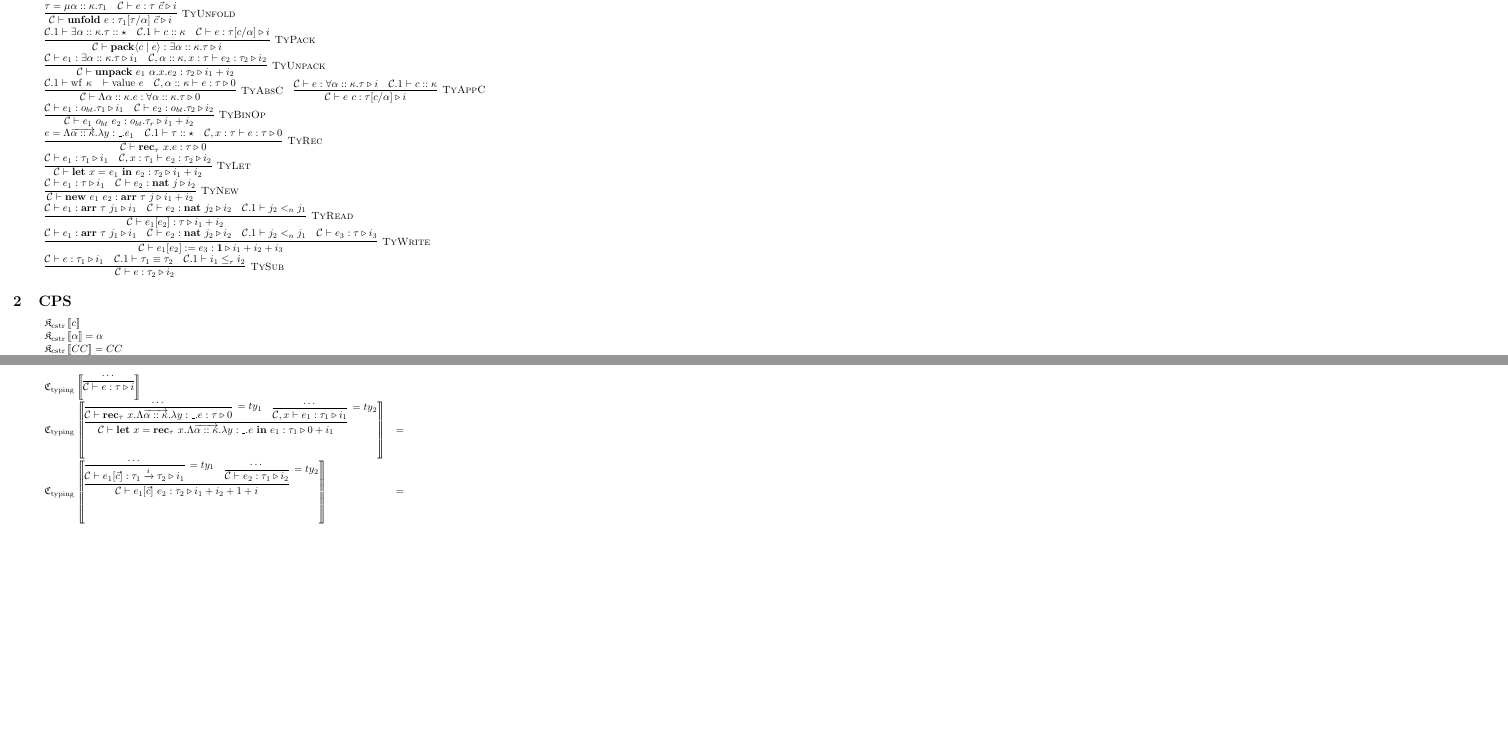
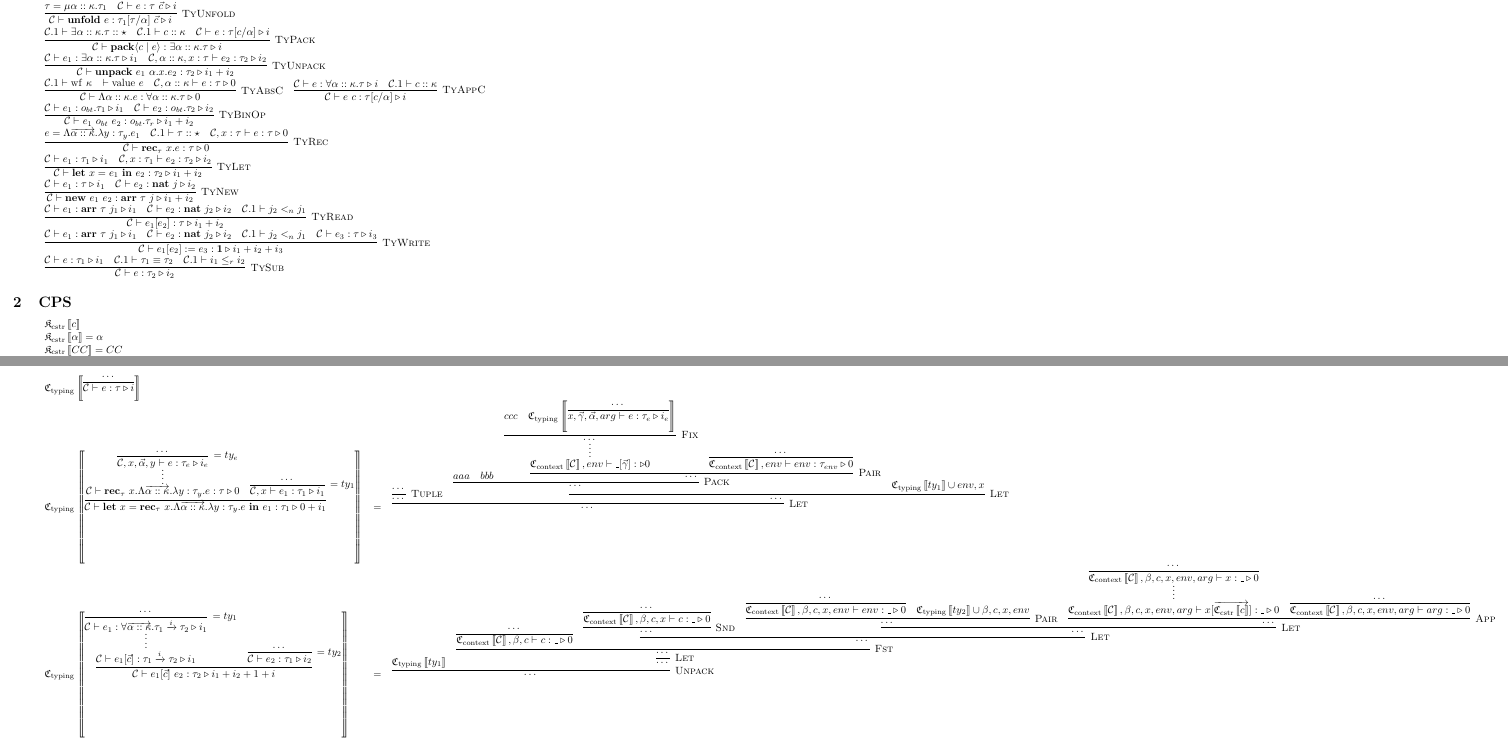
Before and after one commit to mit-plv/timl, a LaTeX document (impl/compiler/formalization/micro-timl.tex): two parts of pages 2 and 4 of 4, joined at a grey line, cut so that both start at the same text, the shorter picture padded with empty space. Compiled offline with pdfLaTeX.

Commit message:
Formalizing CloConv pass

```diff
--- a/impl/compiler/formalization/micro-timl.tex
+++ b/impl/compiler/formalization/micro-timl.tex
@@ -147,7 +147,7 @@
     \infer[\textsc{TyAbsC}]{\mathcal{C} \vdash \Lambda \alpha :: \kappa. e : \forall \alpha :: \kappa. \tau \triangleright 0}{\mathcal{C}.1 \vdash \mathrm{wf}~\kappa & \vdash \mathrm{value}~e & \mathcal{C},\alpha :: \kappa \vdash e : \tau \triangleright 0} \hspace{1em}
     \infer[\textsc{TyAppC}]{\mathcal{C} \vdash e~c : \tau[c/\alpha] \triangleright i}{\mathcal{C} \vdash e : \forall \alpha :: \kappa. \tau \triangleright i & \mathcal{C}.1 \vdash c :: \kappa} \\
     \infer[\textsc{TyBinOp}]{\mathcal{C} \vdash e_1~o_{bt}~e_2 : o_{bt}.\tau_r \triangleright i_1 + i_2}{\mathcal{C} \vdash e_1 : o_{bt}.\tau_1 \triangleright i_1 & \mathcal{C} \vdash e_2 : o_{bt}.\tau_2 \triangleright i_2} \\
-    \infer[\textsc{TyRec}]{\mathcal{C} \vdash \mathbf{rec}_\tau~x. e : \tau \triangleright 0}{e = \Lambda \overrightarrow{\alpha :: \kappa}. \lambda y : \_. e_1 & \mathcal{C}.1 \vdash \tau :: \star & \mathcal{C},x:\tau \vdash e : \tau \triangleright 0} \\
+    \infer[\textsc{TyRec}]{\mathcal{C} \vdash \mathbf{rec}_\tau~x. e : \tau \triangleright 0}{e = \Lambda \overrightarrow{\alpha :: \kappa}. \lambda y : \tau_y. e_1 & \mathcal{C}.1 \vdash \tau :: \star & \mathcal{C},x:\tau \vdash e : \tau \triangleright 0} \\
     \infer[\textsc{TyLet}]{\mathcal{C} \vdash \mathbf{let}~x=e_1~\mathbf{in}~e_2 : \tau_2 \triangleright i_1 + i_2}{\mathcal{C} \vdash e_1 : \tau_1 \triangleright i_1 & \mathcal{C},x:\tau_1 \vdash e_2 : \tau_2 \triangleright i_2} \\
     \infer[\textsc{TyNew}]{\mathcal{C} \vdash \mathbf{new}~e_1~e_2 : \mathbf{arr}~\tau~j \triangleright i_1 + i_2}{\mathcal{C} \vdash e_1 : \tau \triangleright i_1 & \mathcal{C} \vdash e_2 : \mathbf{nat}~j \triangleright i_2} \\
     \infer[\textsc{TyRead}]{\mathcal{C} \vdash e_1[e_2] : \tau \triangleright i_1 + i_2}{\mathcal{C} \vdash e_1 : \mathbf{arr}~\tau~j_1 \triangleright i_1 & \mathcal{C} \vdash e_2 : \mathbf{nat}~j_2 \triangleright i_2 & \mathcal{C}.1 \vdash j_2 <_n j_1} \\
@@ -169,6 +169,7 @@
 \newcommand{\cloty}[1]{\mathfrak{C}_{\mathrm{typing}}\left\llbracket #1 \right\rrbracket}
 \newcommand{\clokd}[1]{\mathfrak{C}_{\mathrm{kinding}}\left\llbracket #1 \right\rrbracket}
 \newcommand{\cloc}[1]{\mathfrak{C}_{\mathrm{cstr}}\left\llbracket #1 \right\rrbracket}
+\newcommand{\cloctx}[1]{\mathfrak{C}_{\mathrm{context}}\left\llbracket #1 \right\rrbracket}
 
 \[
 \begin{array}{l}
@@ -271,10 +272,13 @@
 \begin{array}{lcl}
 	\cloty{\infer{\jty{\mathcal{C}}{e}{\tau}{i}}{\cdots}} \\
 
-	\cloty{\infer{\jty{\mathcal{C}}{\mathbf{let}~x=\mathbf{rec}_\tau~x.\Lambda \overrightarrow{\alpha :: \kappa}. \lambda y:\_. e ~\mathbf{in}~e_1}{\tau_1}{0 + i_1}}{\infer[=ty_1]{\jty{\mathcal{C}}{\mathbf{rec}_\tau~x.\Lambda \overrightarrow{\alpha :: \kappa}. \lambda y :
-				\_. e}{\tau}{0}}{\cdots} & \infer[=ty_2]{\jty{\mathcal{C},x}{e_1}{\tau_1}{i_1}}{\cdots}}} & = & \\
+	\cloty{\infer{\jty{\mathcal{C}}{\mathbf{let}~x=\mathbf{rec}_\tau~x.\Lambda \overrightarrow{\alpha :: \kappa}. \lambda y:\tau_y. e ~\mathbf{in}~e_1}{\tau_1}{0 + i_1}}{\infer*{\jty{\mathcal{C}}{\mathbf{rec}_\tau~x.\Lambda \overrightarrow{\alpha :: \kappa}. \lambda y :
+				\tau_y. e}{\tau}{0}}{\infer[=ty_e]{\jty{\mathcal{C},x,\vec{\alpha},y}{e}{\tau_e}{i_e}}{\cdots}} & \infer[=ty_1]{\jty{\mathcal{C},x}{e_1}{\tau_1}{i_1}}{\cdots}}} & = &
+	\infer[\textsc{Let}]{\cdots}{\infer[\textsc{Tuple}]{\cdots}{\cdots} & \infer[\textsc{Let}]{\cdots}{\infer[\textsc{Pack}]{\cdots}{aaa & bbb & \infer[\textsc{Pair}]{\cdots}{\infer*{\jty{\cloctx{\mathcal{C}},env}{\_[\vec{\gamma}]}{}{0}}{\infer[\textsc{Fix}]{\cdots}{ccc & \cloty{\infer{\jty{x,\vec{\gamma},\vec{\alpha},arg}{e}{\tau_e}{i_e}}{\cdots}}}} & \infer{\jty{\cloctx{\mathcal{C}},env}{env}{\tau_{env}}{0}}{\cdots}}} & \cloty{ty_1} \cup env,x}}
+			 \\
 
-	\cloty{\infer{\jty{\mathcal{C}}{e_1[\vec{c}]~e_2}{\tau_2}{i_1+i_2+1+i}}{\infer[=ty_1]{\jty{\mathcal{C}}{e_1[\vec{c}]}{\tau_1 \xrightarrow{i} \tau_2}{i_1}}{\cdots} & \infer[=ty_2]{\jty{\mathcal{C}}{e_2}{\tau_1}{i_2}}{\cdots}}} & = &
+	\cloty{\infer{\jty{\mathcal{C}}{e_1[\vec{c}]~e_2}{\tau_2}{i_1+i_2+1+i}}{\infer*{\jty{\mathcal{C}}{e_1[\vec{c}]}{\tau_1 \xrightarrow{i} \tau_2}{i_1}}{\infer[=ty_1]{\jty{\mathcal{C}}{e_1}{\forall \overrightarrow{\alpha :: \kappa}. \tau_1 \xrightarrow{i} \tau_2}{i_1}}{\cdots}} & \infer[=ty_2]{\jty{\mathcal{C}}{e_2}{\tau_1}{i_2}}{\cdots}}} & = &
+	\infer[\textsc{Unpack}]{\cdots}{\cloty{ty_1} & \infer[\textsc{Let}]{\cdots}{\infer[\textsc{Fst}]{\cdots}{\infer{\jty{\cloctx{\mathcal{C}},\beta,c}{c}{\_}{0}}{\cdots} & \infer[\textsc{Let}]{\cdots}{\infer[\textsc{Snd}]{\cdots}{\infer{\jty{\cloctx{\mathcal{C}}, \beta, c, x}{c}{\_}{0}}{\cdots}} & \infer[\textsc{Let}]{\cdots}{\infer[\textsc{Pair}]{\cdots}{\infer{\jty{\cloctx{\mathcal{C}}, \beta,c,x,env}{env}{\_}{0}}{\cdots} & \cloty{ty_2}\cup \beta,c,x,env} & \infer[\textsc{App}]{\cdots}{\infer*{\jty{\cloctx{\mathcal{C}},\beta,c,x,env,arg}{x[\overrightarrow{\cloc{c}}]}{\_}{0}}{\infer{\jty{\cloctx{\mathcal{C}},\beta,c,x,env,arg}{x}{\_}{0}}{\cdots}} & \infer{\jty{\cloctx{\mathcal{C}},\beta,c,x,env,arg}{arg}{\_}{0}}{\cdots}}}} }}}
 \end{array}
 \]
 
```
